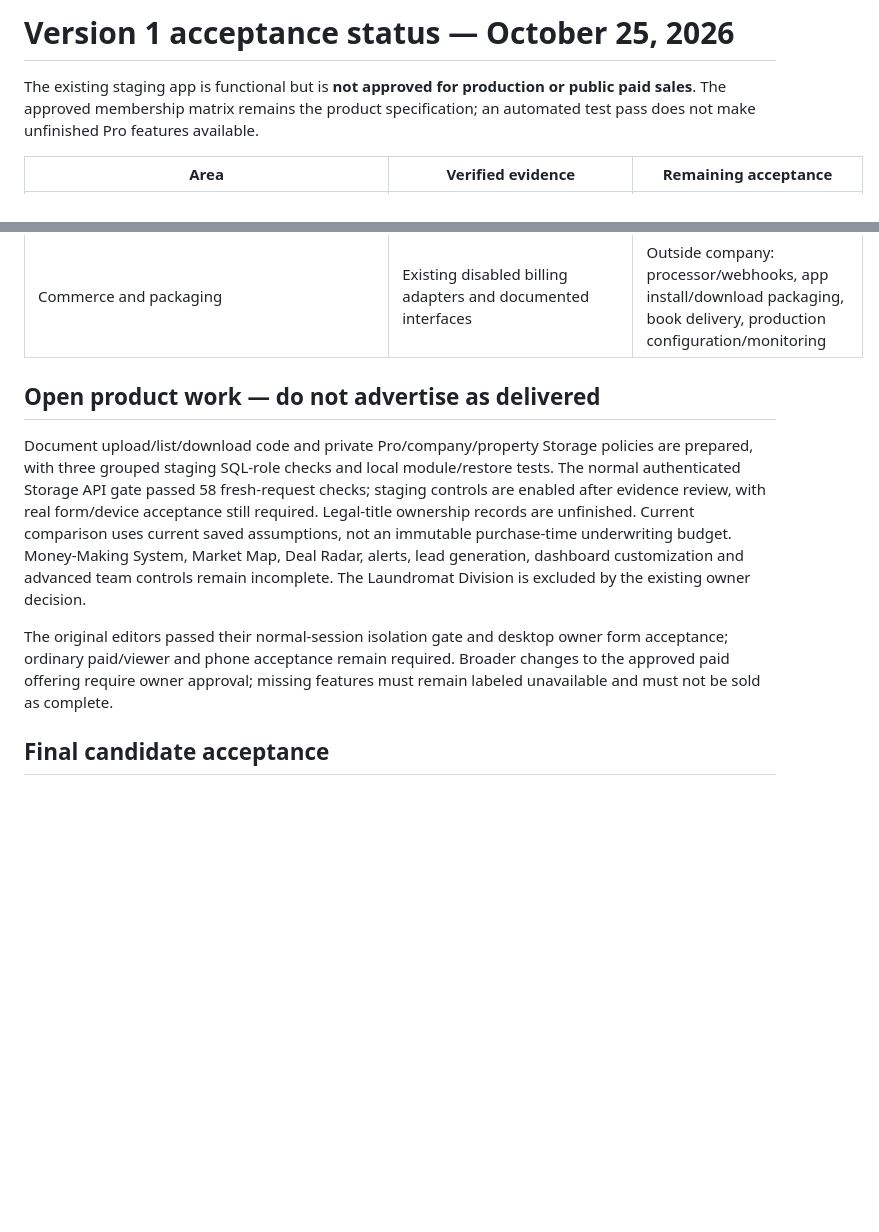
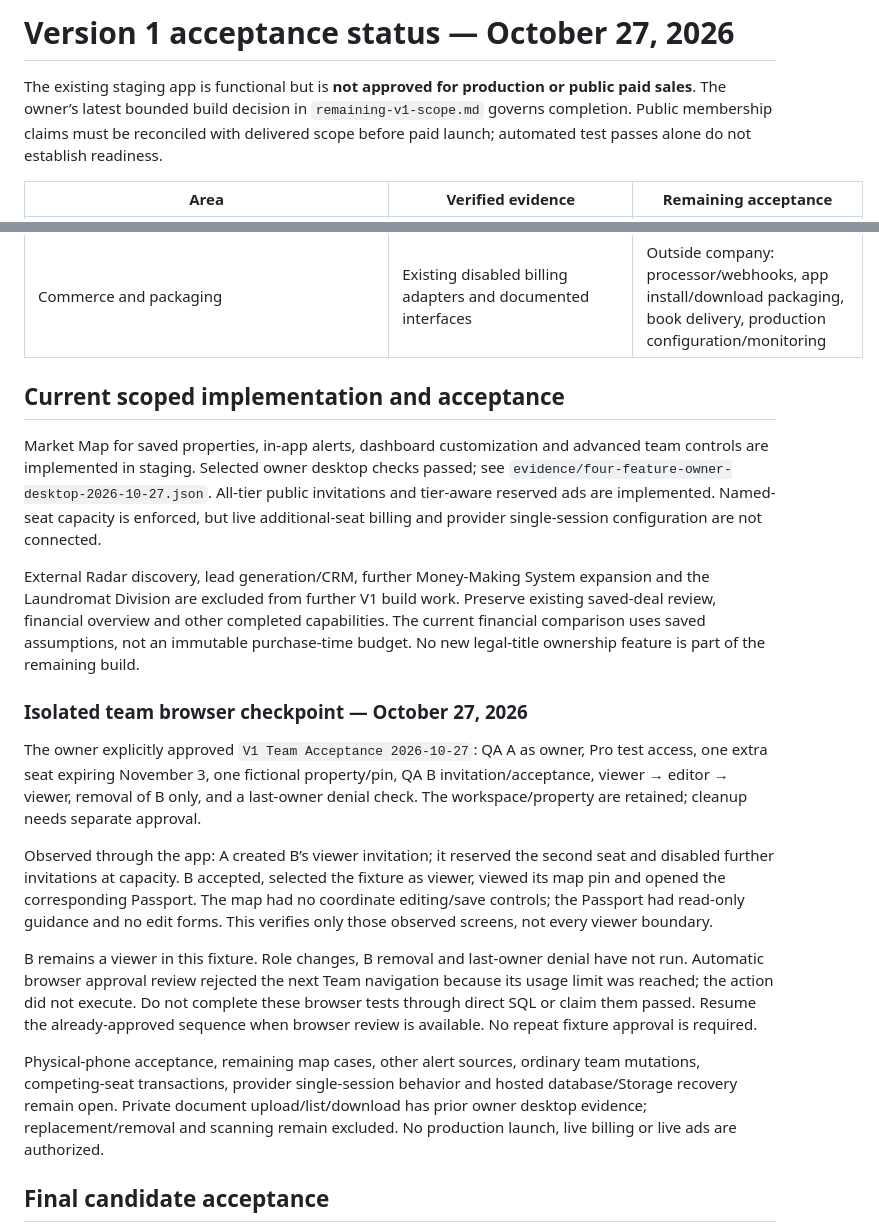
Before and after one commit to jgapventuregroup/JGAP-Staging, a Markdown page: docs/v1-acceptance-status.md, 2 parts joined by grey strips. Drawn GitHub-style; blank space fills up the shorter version.

Commit message:
Reconcile V1 acceptance scope and preserve partial team viewer checkpoint

```diff
--- a/docs/v1-acceptance-status.md
+++ b/docs/v1-acceptance-status.md
@@ -1,6 +1,6 @@
-# Version 1 acceptance status — October 25, 2026
+# Version 1 acceptance status — October 27, 2026
 
-The existing staging app is functional but is **not approved for production or public paid sales**. The approved membership matrix remains the product specification; an automated test pass does not make unfinished Pro features available.
+The existing staging app is functional but is **not approved for production or public paid sales**. The owner’s latest bounded build decision in `remaining-v1-scope.md` governs completion. Public membership claims must be reconciled with delivered scope before paid launch; automated test passes alone do not establish readiness.
 
 | Area | Verified evidence | Remaining acceptance |
 | --- | --- | --- |
@@ -16,11 +16,21 @@ The existing staging app is functional but is **not approved for production or p
 | Advertisements | Labeled placeholders; Pro suppression tests | Outside company: live serving, creative review, privacy/consent and reporting |
 | Commerce and packaging | Existing disabled billing adapters and documented interfaces | Outside company: processor/webhooks, app install/download packaging, book delivery, production configuration/monitoring |
 
-## Open product work — do not advertise as delivered
+## Current scoped implementation and acceptance
 
-Document upload/list/download code and private Pro/company/property Storage policies are prepared, with three grouped staging SQL-role checks and local module/restore tests. The normal authenticated Storage API gate passed 58 fresh-request checks; staging controls are enabled after evidence review, with real form/device acceptance still required. Legal-title ownership records are unfinished. Current comparison uses current saved assumptions, not an immutable purchase-time underwriting budget. Money-Making System, Market Map, Deal Radar, alerts, lead generation, dashboard customization and advanced team controls remain incomplete. The Laundromat Division is excluded by the existing owner decision.
+Market Map for saved properties, in-app alerts, dashboard customization and advanced team controls are implemented in staging. Selected owner desktop checks passed; see `evidence/four-feature-owner-desktop-2026-10-27.json`. All-tier public invitations and tier-aware reserved ads are implemented. Named-seat capacity is enforced, but live additional-seat billing and provider single-session configuration are not connected.
 
-The original editors passed their normal-session isolation gate and desktop owner form acceptance; ordinary paid/viewer and phone acceptance remain required. Broader changes to the approved paid offering require owner approval; missing features must remain labeled unavailable and must not be sold as complete.
+External Radar discovery, lead generation/CRM, further Money-Making System expansion and the Laundromat Division are excluded from further V1 build work. Preserve existing saved-deal review, financial overview and other completed capabilities. The current financial comparison uses saved assumptions, not an immutable purchase-time budget. No new legal-title ownership feature is part of the remaining build.
+
+### Isolated team browser checkpoint — October 27, 2026
+
+The owner explicitly approved `V1 Team Acceptance 2026-10-27`: QA A as owner, Pro test access, one extra seat expiring November 3, one fictional property/pin, QA B invitation/acceptance, viewer → editor → viewer, removal of B only, and a last-owner denial check. The workspace/property are retained; cleanup needs separate approval.
+
+Observed through the app: A created B’s viewer invitation; it reserved the second seat and disabled further invitations at capacity. B accepted, selected the fixture as viewer, viewed its map pin and opened the corresponding Passport. The map had no coordinate editing/save controls; the Passport had read-only guidance and no edit forms. This verifies only those observed screens, not every viewer boundary.
+
+B remains a viewer in this fixture. Role changes, B removal and last-owner denial have not run. Automatic browser approval review rejected the next Team navigation because its usage limit was reached; the action did not execute. Do not complete these browser tests through direct SQL or claim them passed. Resume the already-approved sequence when browser review is available. No repeat fixture approval is required.
+
+Physical-phone acceptance, remaining map cases, other alert sources, ordinary team mutations, competing-seat transactions, provider single-session behavior and hosted database/Storage recovery remain open. Private document upload/list/download has prior owner desktop evidence; replacement/removal and scanning remain excluded. No production launch, live billing or live ads are authorized.
 
 ## Final candidate acceptance
 
```
Also changed, not shown: 1 other file.
